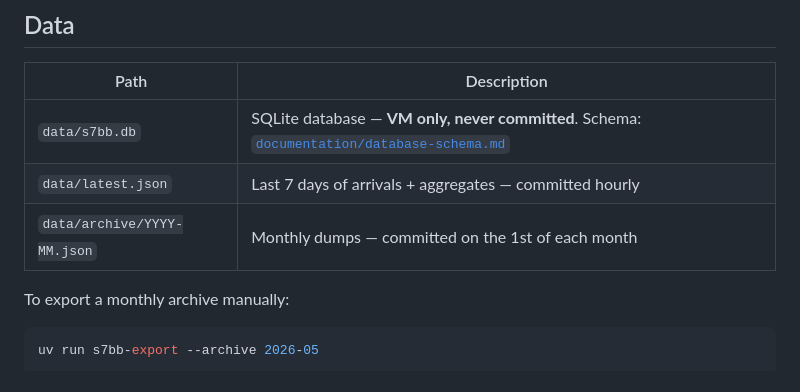
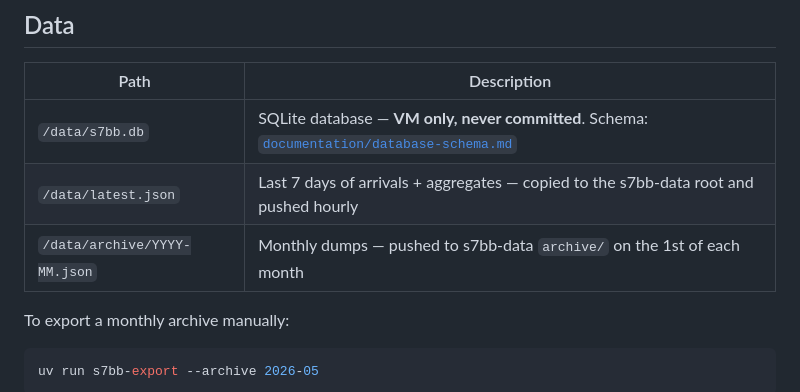
Before and after one commit to s7bb/s7bb.github.io, a Markdown page: README.md, the part around the change. GitHub-like rendering.

Commit message:
docs: README Data-table uses post-split /data paths
The Data table still showed data/-prefixed paths and 'committed
hourly'. The fetcher writes /data/{latest.json,archive/*.json} on the
VM and the service copies+pushes them to the flat s7bb-data root.

```diff
--- a/README.md
+++ b/README.md
@@ -277,9 +277,9 @@ The dev server reads `../data/latest.json` directly. Run `s7bb-export` first to
 
 | Path | Description |
 |---|---|
-| `data/s7bb.db` | SQLite database — **VM only, never committed**. Schema: [`documentation/database-schema.md`](documentation/database-schema.md) |
-| `data/latest.json` | Last 7 days of arrivals + aggregates — committed hourly |
-| `data/archive/YYYY-MM.json` | Monthly dumps — committed on the 1st of each month |
+| `/data/s7bb.db` | SQLite database — **VM only, never committed**. Schema: [`documentation/database-schema.md`](documentation/database-schema.md) |
+| `/data/latest.json` | Last 7 days of arrivals + aggregates — copied to the s7bb-data root and pushed hourly |
+| `/data/archive/YYYY-MM.json` | Monthly dumps — pushed to s7bb-data `archive/` on the 1st of each month |
 
 To export a monthly archive manually:
 
```
